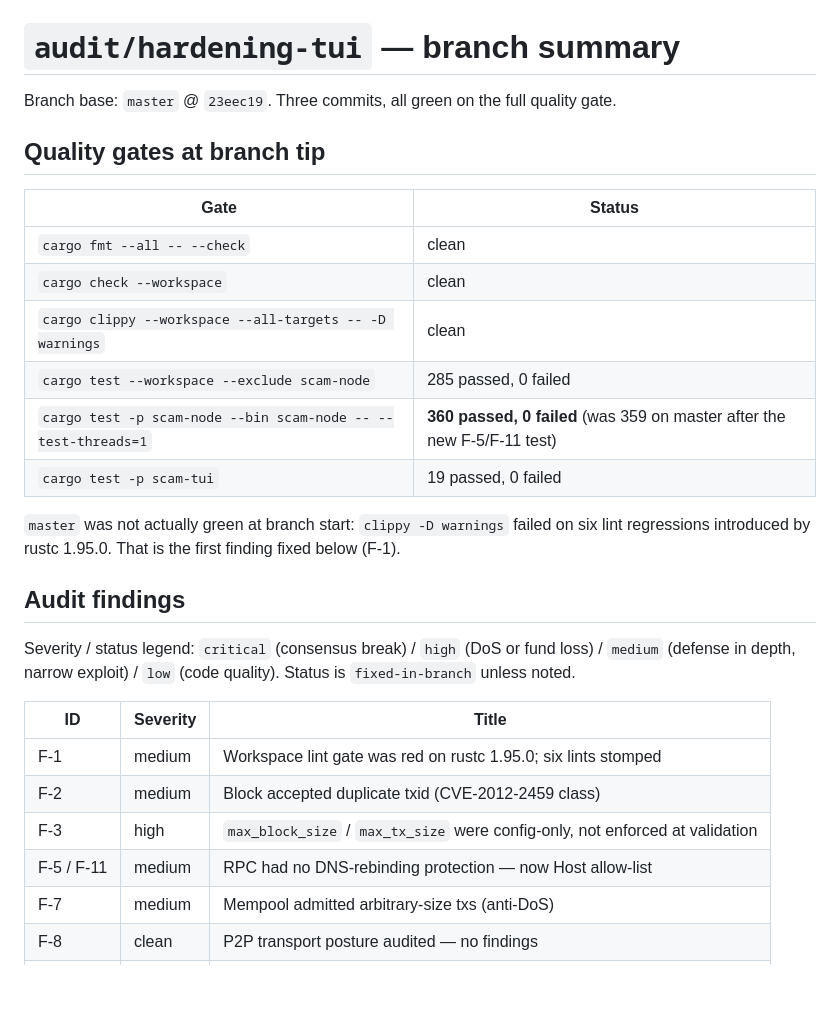
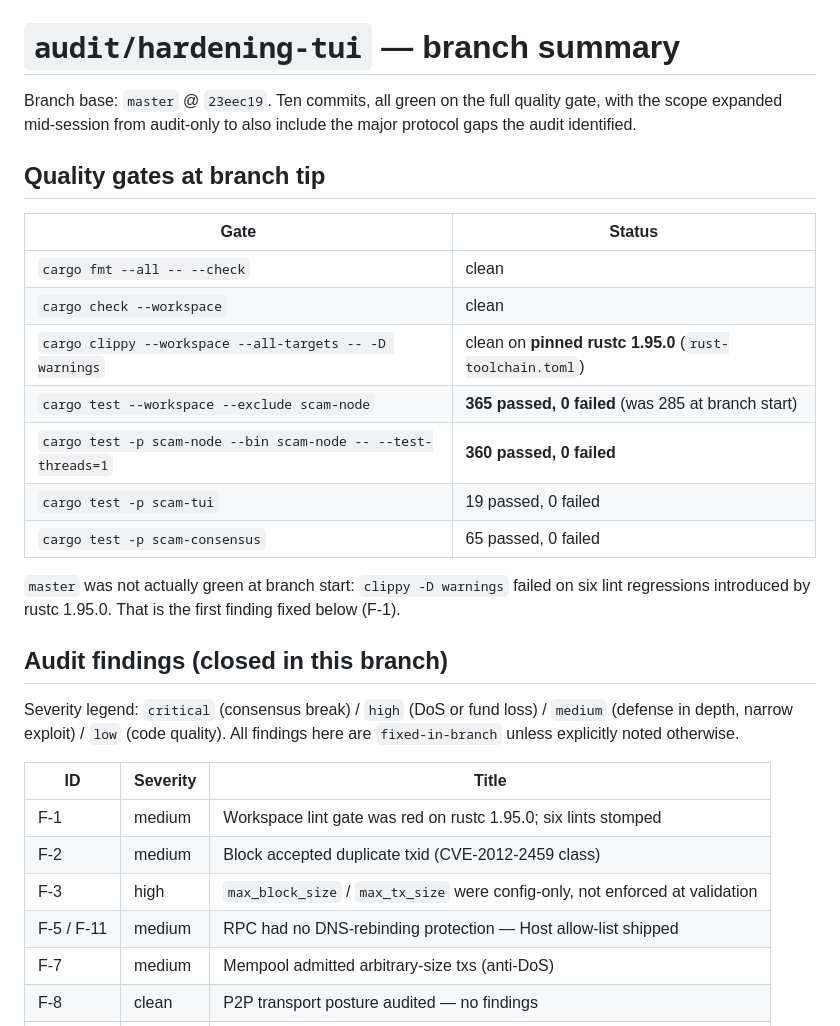
Before and after one commit to AlexMelanFromRingo/SCAM, a Markdown page: docs/AUDIT_BRANCH_SUMMARY.md, the part around one of its changes. GitHub-like rendering; blank space fills up the shorter version.

```diff
--- a/docs/AUDIT_BRANCH_SUMMARY.md
+++ b/docs/AUDIT_BRANCH_SUMMARY.md
@@ -1,7 +1,8 @@
 # `audit/hardening-tui` — branch summary
 
-Branch base: `master` @ `23eec19`. Three commits, all green on the full
-quality gate.
+Branch base: `master` @ `23eec19`. Ten commits, all green on the full
+quality gate, with the scope expanded mid-session from audit-only to
+also include the major protocol gaps the audit identified.
 
 ## Quality gates at branch tip
 
@@ -9,28 +10,29 @@ quality gate.
 |---|---|
 | `cargo fmt --all -- --check` | clean |
 | `cargo check --workspace` | clean |
-| `cargo clippy --workspace --all-targets -- -D warnings` | clean |
-| `cargo test --workspace --exclude scam-node` | 285 passed, 0 failed |
-| `cargo test -p scam-node --bin scam-node -- --test-threads=1` | **360 passed, 0 failed** (was 359 on master after the new F-5/F-11 test) |
+| `cargo clippy --workspace --all-targets -- -D warnings` | clean on **pinned rustc 1.95.0** (`rust-toolchain.toml`) |
+| `cargo test --workspace --exclude scam-node` | **365 passed, 0 failed** (was 285 at branch start) |
+| `cargo test -p scam-node --bin scam-node -- --test-threads=1` | **360 passed, 0 failed** |
 | `cargo test -p scam-tui` | 19 passed, 0 failed |
+| `cargo test -p scam-consensus` | 65 passed, 0 failed |
 
 `master` was not actually green at branch start: `clippy -D warnings`
-failed on six lint regressions introduced by rustc 1.95.0. That is the
-first finding fixed below (F-1).
+failed on six lint regressions introduced by rustc 1.95.0. That is
+the first finding fixed below (F-1).
 
-## Audit findings
+## Audit findings (closed in this branch)
 
-Severity / status legend: `critical` (consensus break) /
-`high` (DoS or fund loss) / `medium` (defense in depth, narrow
-exploit) / `low` (code quality). Status is `fixed-in-branch` unless
-noted.
+Severity legend: `critical` (consensus break) / `high` (DoS or
+fund loss) / `medium` (defense in depth, narrow exploit) / `low`
+(code quality). All findings here are `fixed-in-branch` unless
+explicitly noted otherwise.
 
 | ID | Severity | Title |
 |---|---|---|
 | F-1 | medium | Workspace lint gate was red on rustc 1.95.0; six lints stomped |
 | F-2 | medium | Block accepted duplicate txid (CVE-2012-2459 class) |
 | F-3 | high | `max_block_size` / `max_tx_size` were config-only, not enforced at validation |
-| F-5 / F-11 | medium | RPC had no DNS-rebinding protection — now Host allow-list |
+| F-5 / F-11 | medium | RPC had no DNS-rebinding protection — Host allow-list shipped |
 | F-7 | medium | Mempool admitted arbitrary-size txs (anti-DoS) |
 | F-8 | clean | P2P transport posture audited — no findings |
 | F-9 | clean | Wallet vault + signer audited — no findings |
```
Also changed, not shown: other parts of docs/AUDIT_BRANCH_SUMMARY.md (+87 -55 lines), docs/E2E_SMOKE_LOG.md (added, +102 -0 lines).
